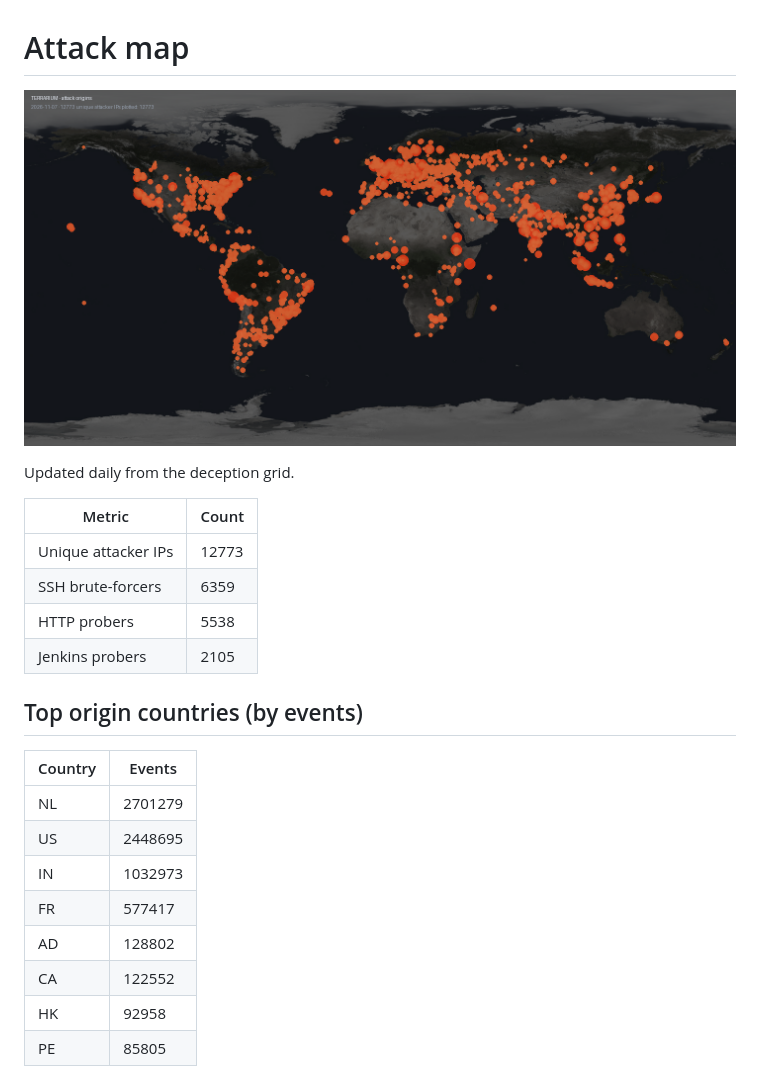
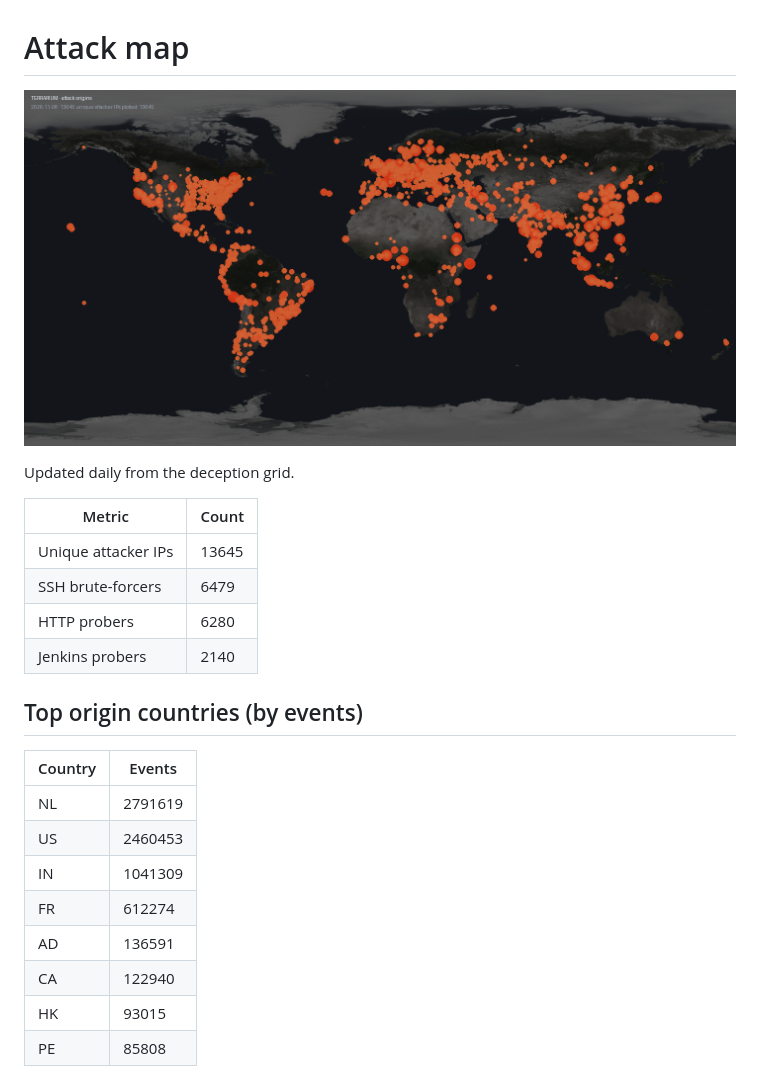
Before and after one commit to nawabs11/terrarium, a Markdown page: MAP.md, the part around one of its changes. Rendered like a GitHub page; pictures changed too: assets/map.png.

Commit message:
Daily feed update: 2026-11-08

```diff
--- a/MAP.md
+++ b/MAP.md
@@ -6,21 +6,21 @@ Updated daily from the deception grid.
 
 | Metric | Count |
 |---|---|
-| Unique attacker IPs | 12773 |
-| SSH brute-forcers | 6359 |
-| HTTP probers | 5538 |
-| Jenkins probers | 2105 |
+| Unique attacker IPs | 13645 |
+| SSH brute-forcers | 6479 |
+| HTTP probers | 6280 |
+| Jenkins probers | 2140 |
 
 ## Top origin countries (by events)
 
 | Country | Events |
 |---|---|
-| NL | 2701279 |
-| US | 2448695 |
-| IN | 1032973 |
-| FR | 577417 |
-| AD | 128802 |
-| CA | 122552 |
-| HK | 92958 |
-| PE | 85805 |
+| NL | 2791619 |
+| US | 2460453 |
+| IN | 1041309 |
+| FR | 612274 |
+| AD | 136591 |
+| CA | 122940 |
+| HK | 93015 |
+| PE | 85808 |
 
```
Also changed, not shown: other parts of MAP.md (+1 -1 lines), README.md (+3 -3 lines), 11 other files.
